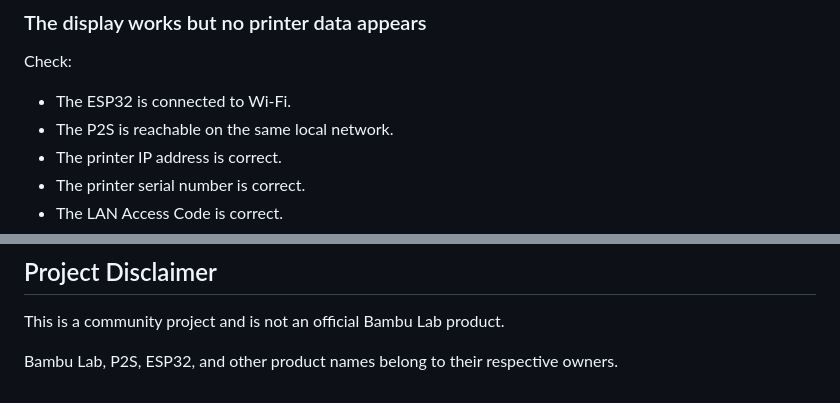
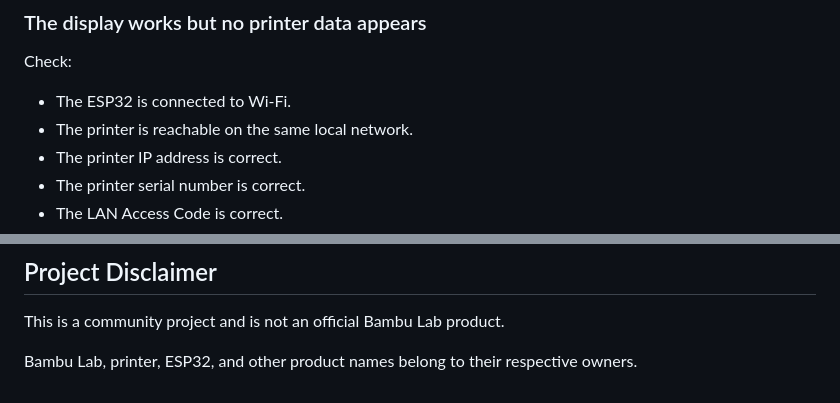
Before and after one commit to 2110droid/BambuLabDisplay, a Markdown page: README.md, 2 parts joined by grey strips. GitHub-like rendering.

```diff
--- a/README.md
+++ b/README.md
@@ -302,7 +302,7 @@ Also verify that you selected the correct ESP32 board in the installer.
 Check:
 
 -   The ESP32 is connected to Wi-Fi.
--   The P2S is reachable on the same local network.
+-   The printer is reachable on the same local network.
 -   The printer IP address is correct.
 -   The printer serial number is correct.
 -   The LAN Access Code is correct.
@@ -351,5 +351,5 @@ repositories, or forum messages.
 
 This is a community project and is not an official Bambu Lab product.
 
-Bambu Lab, P2S, ESP32, and other product names belong to their
+Bambu Lab, printer, ESP32, and other product names belong to their
 respective owners.
```
Also changed, not shown: other parts of README.md (+11 -11 lines).
